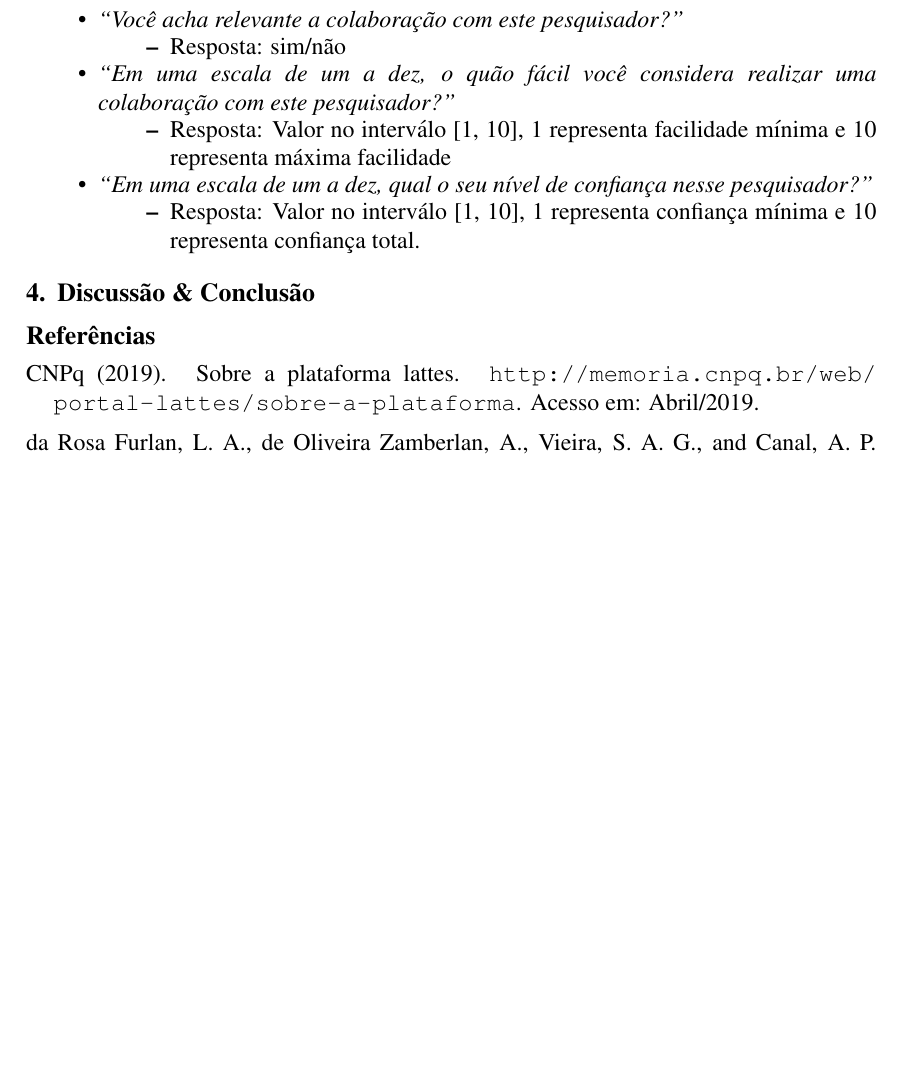
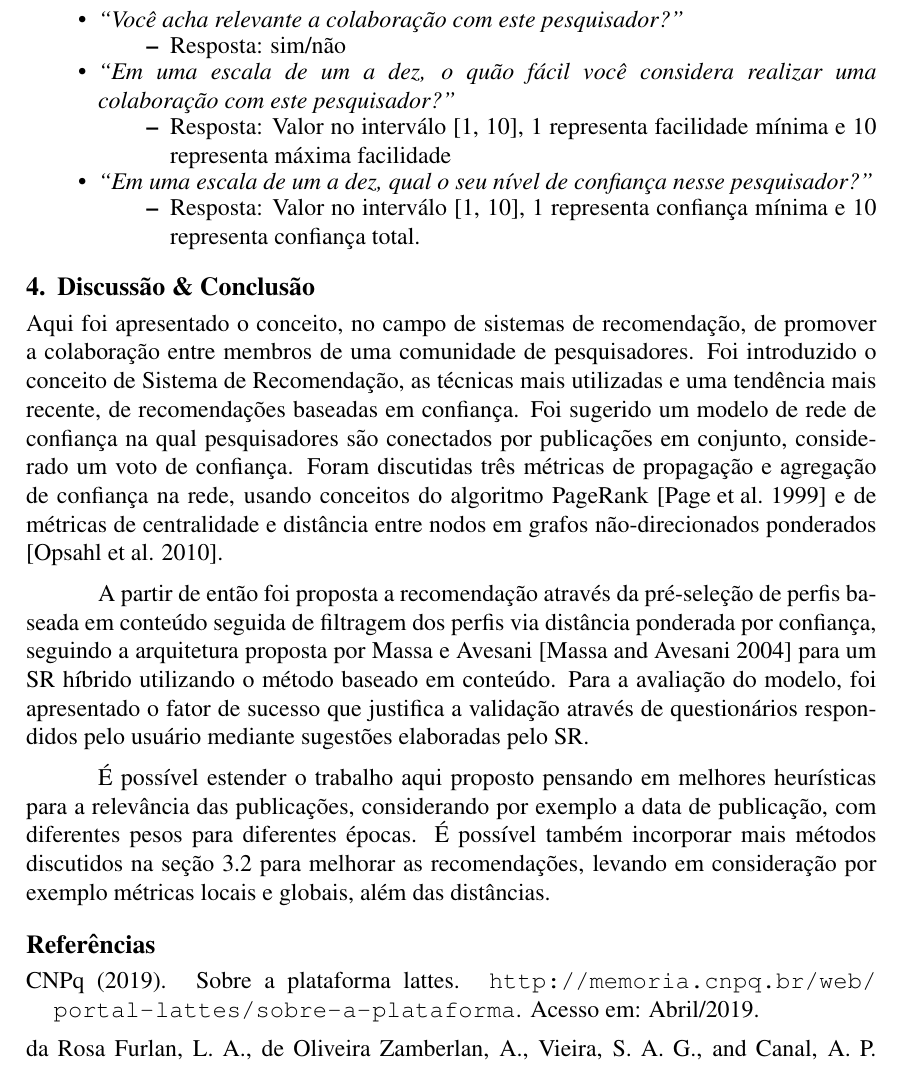
Before and after one commit to jprask/TFG, a LaTeX paper (paper/main.tex): part of page 14 of 15, cut so that both start at the same text, the shorter picture padded with empty space. Compiled offline with pdfLaTeX.

Commit message:
Add discussions and conclusion
* Review topics

```diff
--- a/paper/main.tex
+++ b/paper/main.tex
@@ -533,6 +533,23 @@ elaboradas e indagados sobre sua qualidade. É considerado que duas perguntas s
 
 \section{Discussão \& Conclusão}
 
+Aqui foi apresentado o conceito, no campo de sistemas de recomendação, de promover a colaboração entre membros de uma comunidade
+de pesquisadores. Foi introduzido o conceito de Sistema de Recomendação, as técnicas mais utilizadas e uma tendência mais recente,
+de recomendações baseadas em confiança. Foi sugerido um modelo de rede de confiança na qual pesquisadores são conectados por
+publicações em conjunto, considerado um voto de confiança. Foram discutidas três métricas de propagação e agregação de confiança
+na rede, usando conceitos do algoritmo PageRank \cite{page1999pagerank} e de métricas de centralidade e distância entre nodos em grafos
+não-direcionados ponderados \cite{opsahl2010node}.
+
+A partir de então foi proposta a recomendação através da pré-seleção de perfis baseada em conteúdo seguida de filtragem dos perfis
+via distância ponderada por confiança, seguindo a arquitetura proposta por Massa e Avesani \cite{massa2004trust} para um SR híbrido
+utilizando o método baseado em conteúdo. Para a avaliação do modelo, foi apresentado o fator de sucesso que justifica a validação
+através de questionários respondidos pelo usuário mediante sugestões elaboradas pelo SR.
+
+É possível estender o trabalho aqui proposto pensando em melhores heurísticas para a relevância das publicações, considerando por
+exemplo a data de publicação, com diferentes pesos para diferentes épocas. É possível também incorporar mais métodos discutidos
+na seção \ref{sect:computing-trust} para melhorar as recomendações, levando em consideração por exemplo métricas locais e globais,
+além das distâncias.
+
 \bibliographystyle{sbc}
 \bibliography{sbc-template}
 
```
Also changed, not shown: paper/main.pdf.
